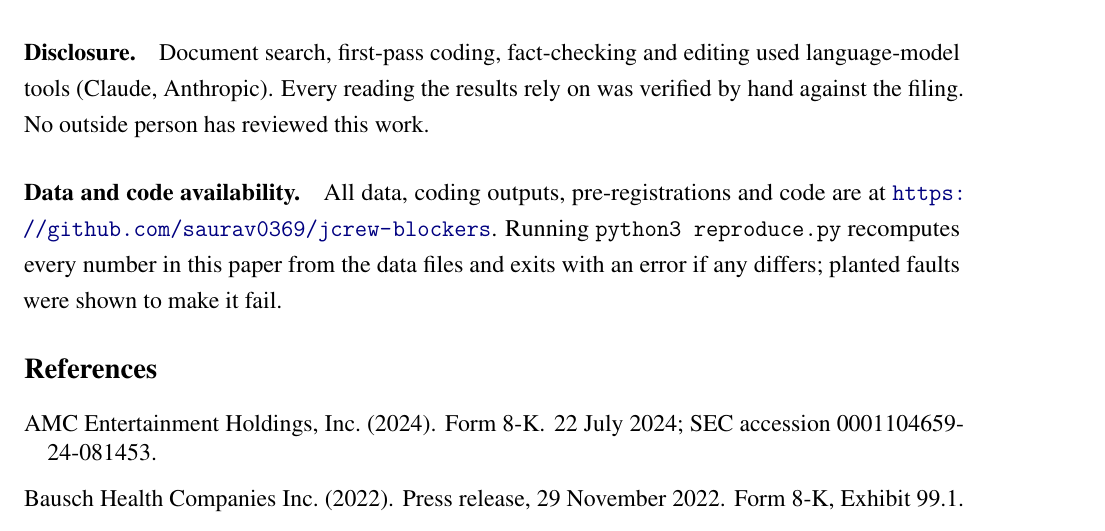
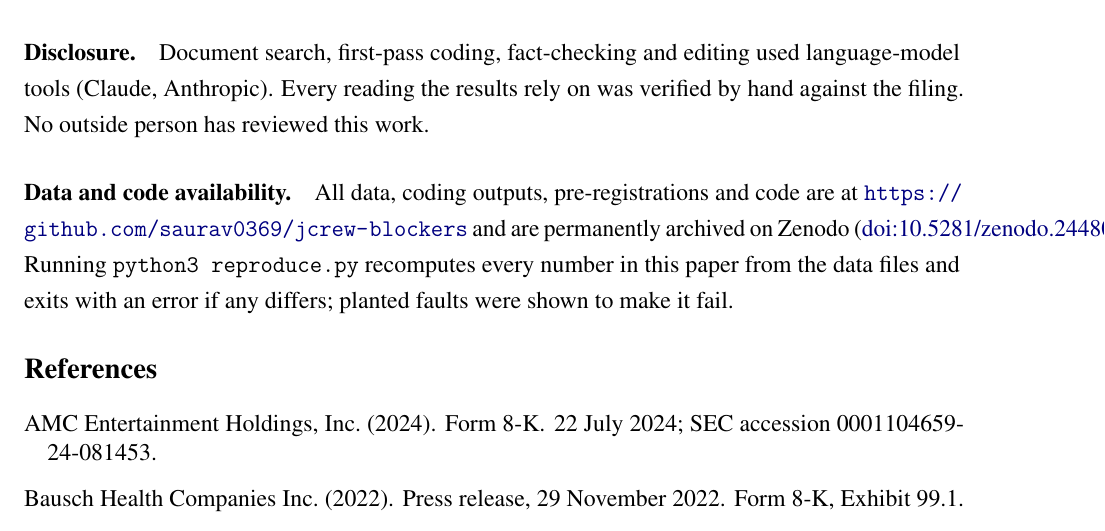
Before and after one commit to saurav0369/jcrew-blockers, a LaTeX document (paper/main.tex): part of page 11 of 13, cut so that both start at the same text. Compiled offline with pdfLaTeX.

Commit message:
Add Zenodo DOI to paper, README and citation

```diff
--- a/paper/main.tex
+++ b/paper/main.tex
@@ -282,7 +282,7 @@ One pattern emerged after the controls were seen. In both informative event case
 
 \paragraph{Disclosure.} Document search, first-pass coding, fact-checking and editing used language-model tools (Claude, Anthropic). Every reading the results rely on was verified by hand against the filing. No outside person has reviewed this work.
 
-\paragraph{Data and code availability.} All data, coding outputs, pre-registrations and code are at \url{https://github.com/saurav0369/jcrew-blockers}. Running \texttt{python3 reproduce.py} recomputes every number in this paper from the data files and exits with an error if any differs; planted faults were shown to make it fail.
+\paragraph{Data and code availability.} All data, coding outputs, pre-registrations and code are at \url{https://github.com/saurav0369/jcrew-blockers} and are permanently archived on Zenodo (\href{https://doi.org/10.5281/zenodo.24480033}{doi:10.5281/zenodo.24480033}). Running \texttt{python3 reproduce.py} recomputes every number in this paper from the data files and exits with an error if any differs; planted faults were shown to make it fail.
 
 \setstretch{1}
 \bibliographystyle{apalike}
```
Also changed, not shown: README.md, paper/Sharma_JCrew_Blockers_2026.pdf, paper/main.tex (2 more changed lines), 1 other file.
